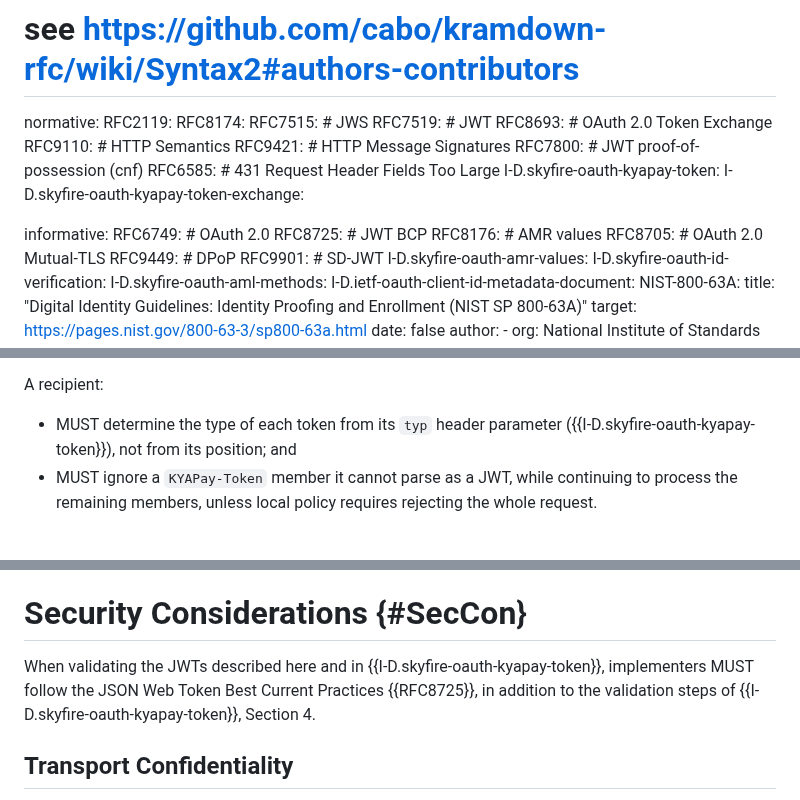
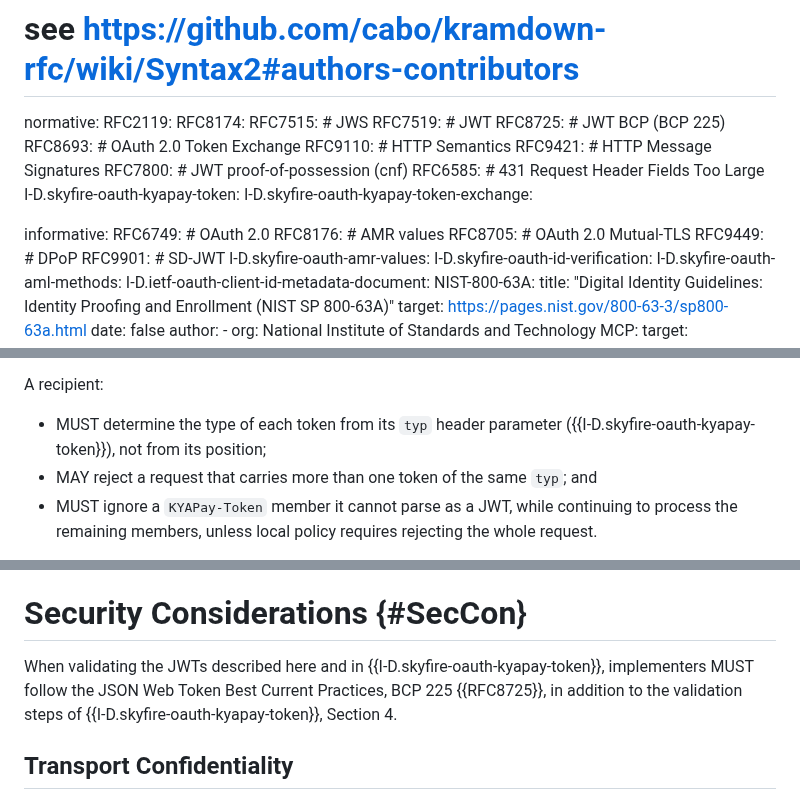
Before and after one commit to skyfire-xyz/draft-skyfire-oauth-using-kyapay-tokens, a Markdown page: draft-skyfire-oauth-using-kyapay-tokens.md, 3 parts joined by grey strips. Drawn GitHub-style.

Commit message:
S6: Make BCP 225 normative and allow rejecting duplicate token types (#15)
Addresses S6 in #8, as proposed in our reply there.

The token-draft half is skyfire-xyz/draft-skyfire-oauth-kyapay-token#61.

```diff
--- a/draft-skyfire-oauth-using-kyapay-tokens.md
+++ b/draft-skyfire-oauth-using-kyapay-tokens.md
@@ -53,6 +53,7 @@ normative:
   RFC8174:
   RFC7515: # JWS
   RFC7519: # JWT
+  RFC8725: # JWT BCP (BCP 225)
   RFC8693: # OAuth 2.0 Token Exchange
   RFC9110: # HTTP Semantics
   RFC9421: # HTTP Message Signatures
@@ -63,7 +64,6 @@ normative:
 
 informative:
   RFC6749: # OAuth 2.0
-  RFC8725: # JWT BCP
   RFC8176: # AMR values
   RFC8705: # OAuth 2.0 Mutual-TLS
   RFC9449: # DPoP
@@ -364,7 +364,8 @@ A sender:
 
 A recipient:
 
-* MUST determine the type of each token from its `typ` header parameter ({{I-D.skyfire-oauth-kyapay-token}}), not from its position; and
+* MUST determine the type of each token from its `typ` header parameter ({{I-D.skyfire-oauth-kyapay-token}}), not from its position;
+* MAY reject a request that carries more than one token of the same `typ`; and
 * MUST ignore a `KYAPay-Token` member it cannot parse as a JWT, while continuing to process the remaining members, unless local policy requires rejecting the whole request.
 
 Intermediaries and caches MUST treat `KYAPay-Token` as containing sensitive, request-specific credentials;
@@ -690,7 +691,7 @@ The objective of all of the above is a single outcome: a valid KYAPay JWT that i
 
 # Security Considerations {#SecCon}
 
-When validating the JWTs described here and in {{I-D.skyfire-oauth-kyapay-token}}, implementers MUST follow the JSON Web Token Best Current Practices {{RFC8725}}, in addition to the validation steps of {{I-D.skyfire-oauth-kyapay-token}}, Section 4.
+When validating the JWTs described here and in {{I-D.skyfire-oauth-kyapay-token}}, implementers MUST follow the JSON Web Token Best Current Practices, BCP 225 {{RFC8725}}, in addition to the validation steps of {{I-D.skyfire-oauth-kyapay-token}}, Section 4.
 
 ## Transport Confidentiality
 
```
Also changed, not shown: other parts of draft-skyfire-oauth-using-kyapay-tokens.md (+1 -0 lines).
